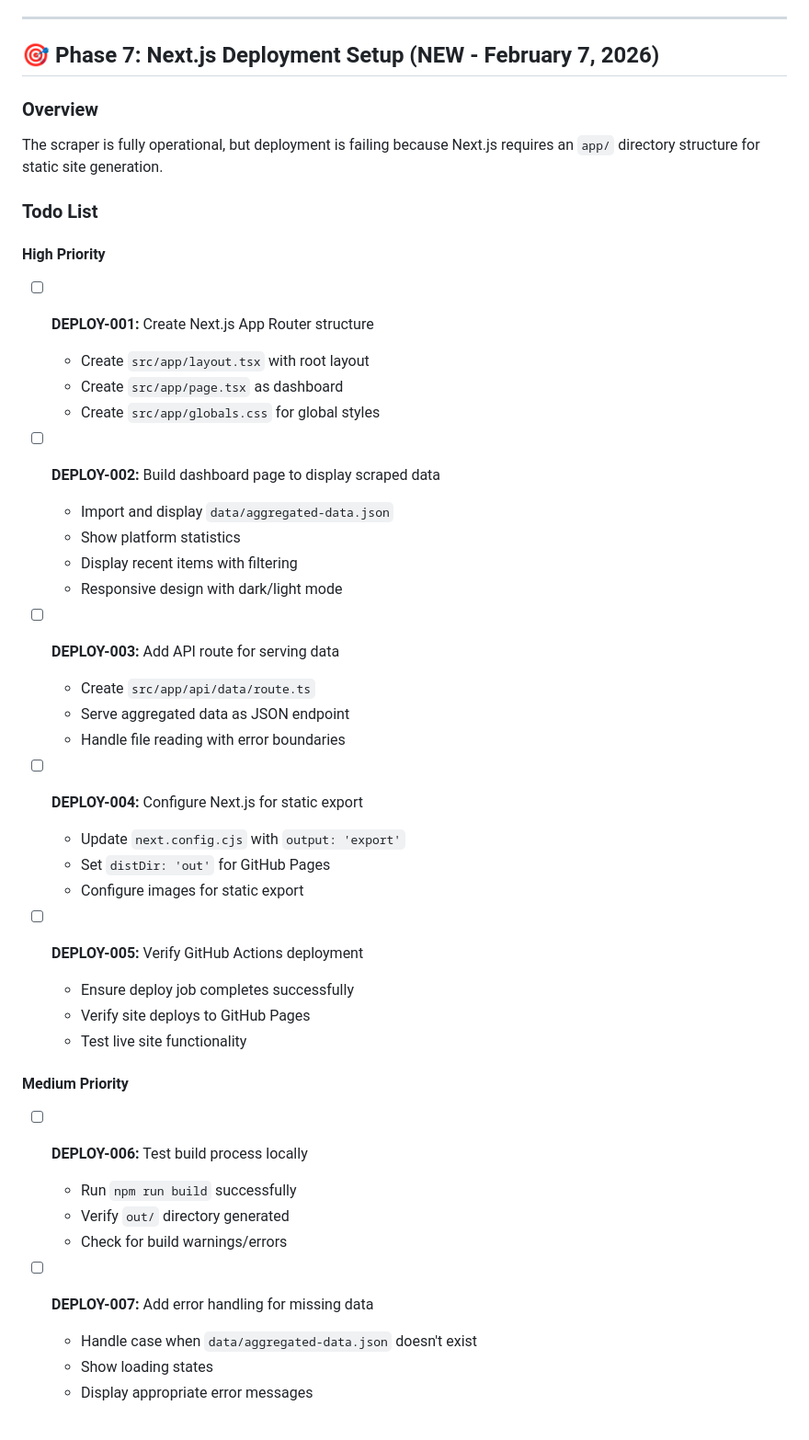
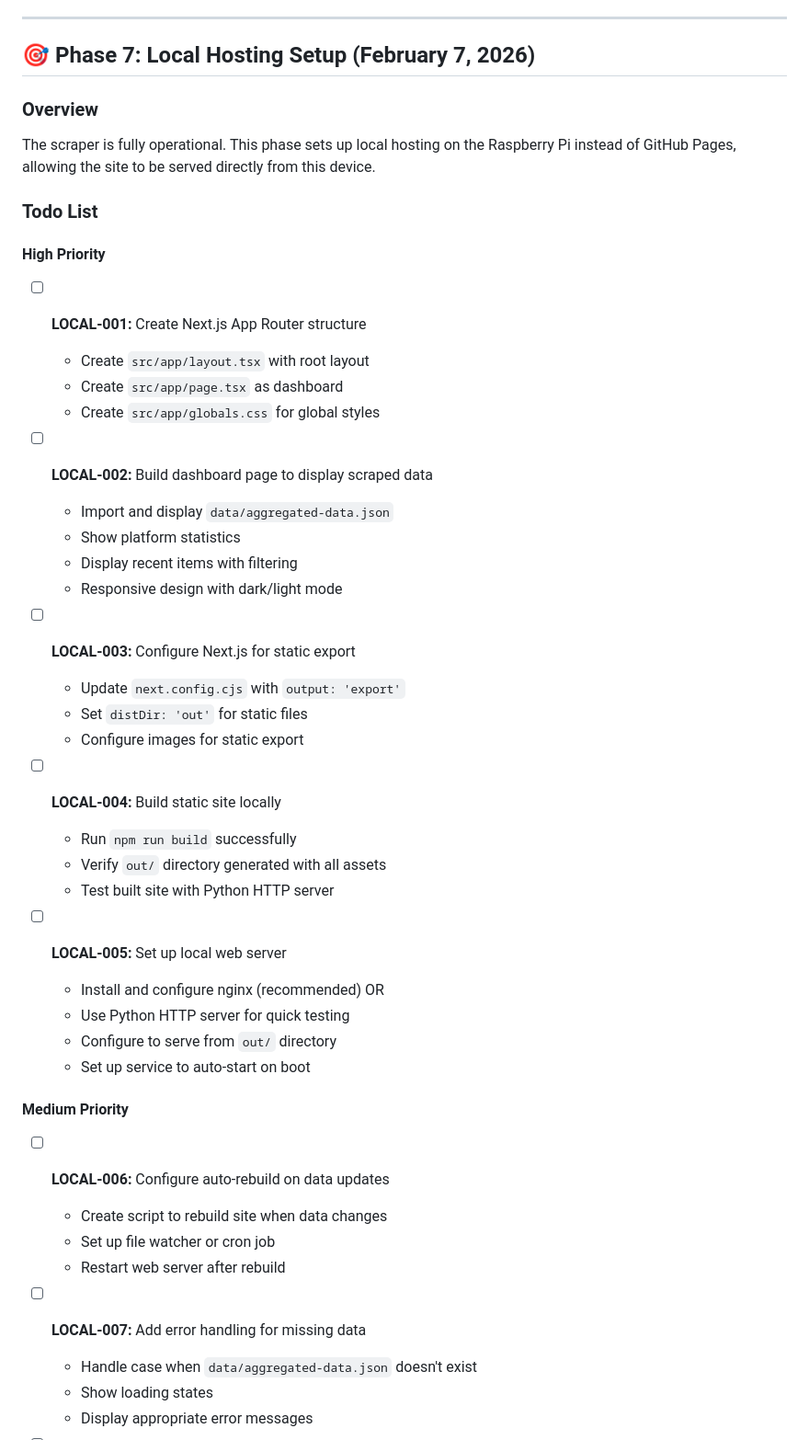
Before and after one commit to SilentCaMXMF/AI4ALL, a Markdown page: ROADMAP.md, the part around one of its changes. Shown at 92% size. GitHub-like rendering.

```diff
--- a/ROADMAP.md
+++ b/ROADMAP.md
@@ -76,47 +76,48 @@
 
 ---
 
-## 🎯 Phase 7: Next.js Deployment Setup (NEW - February 7, 2026)
+## 🎯 Phase 7: Local Hosting Setup (February 7, 2026)
 
 ### Overview
-The scraper is fully operational, but deployment is failing because Next.js requires an `app/` directory structure for static site generation.
+The scraper is fully operational. This phase sets up local hosting on the Raspberry Pi instead of GitHub Pages, allowing the site to be served directly from this device.
 
 ### Todo List
 
 #### High Priority
-- [ ] **DEPLOY-001:** Create Next.js App Router structure
+- [ ] **LOCAL-001:** Create Next.js App Router structure
   - Create `src/app/layout.tsx` with root layout
   - Create `src/app/page.tsx` as dashboard
   - Create `src/app/globals.css` for global styles
 
-- [ ] **DEPLOY-002:** Build dashboard page to display scraped data
+- [ ] **LOCAL-002:** Build dashboard page to display scraped data
   - Import and display `data/aggregated-data.json`
   - Show platform statistics
   - Display recent items with filtering
   - Responsive design with dark/light mode
 
-- [ ] **DEPLOY-003:** Add API route for serving data
-  - Create `src/app/api/data/route.ts`
-  - Serve aggregated data as JSON endpoint
-  - Handle file reading with error boundaries
-
-- [ ] **DEPLOY-004:** Configure Next.js for static export
+- [ ] **LOCAL-003:** Configure Next.js for static export
   - Update `next.config.cjs` with `output: 'export'`
-  - Set `distDir: 'out'` for GitHub Pages
+  - Set `distDir: 'out'` for static files
   - Configure images for static export
 
-- [ ] **DEPLOY-005:** Verify GitHub Actions deployment
-  - Ensure deploy job completes successfully
-  - Verify site deploys to GitHub Pages
-  - Test live site functionality
+- [ ] **LOCAL-004:** Build static site locally
+  - Run `npm run build` successfully
+  - Verify `out/` directory generated with all assets
+  - Test built site with Python HTTP server
+
+- [ ] **LOCAL-005:** Set up local web server
+  - Install and configure nginx (recommended) OR
+  - Use Python HTTP server for quick testing
+  - Configure to serve from `out/` directory
+  - Set up service to auto-start on boot
 
 #### Medium Priority
-- [ ] **DEPLOY-006:** Test build process locally
-  - Run `npm run build` successfully
-  - Verify `out/` directory generated
-  - Check for build warnings/errors
+- [ ] **LOCAL-006:** Configure auto-rebuild on data updates
+  - Create script to rebuild site when data changes
+  - Set up file watcher or cron job
+  - Restart web server after rebuild
 
-- [ ] **DEPLOY-007:** Add error handling for missing data
+- [ ] **LOCAL-007:** Add error handling for missing data
   - Handle case when `data/aggregated-data.json` doesn't exist
   - Show loading states
   - Display appropriate error messages
```
Also changed, not shown: other parts of ROADMAP.md (+84 -22 lines).
